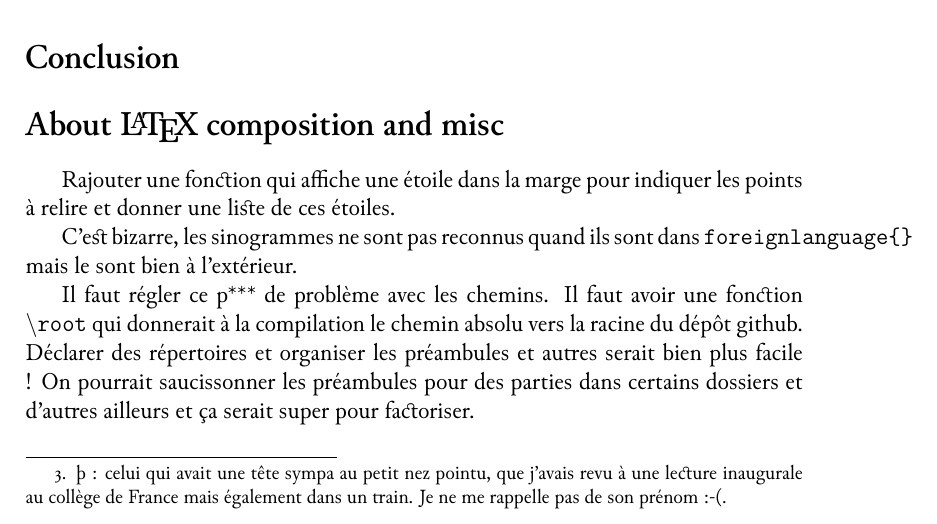
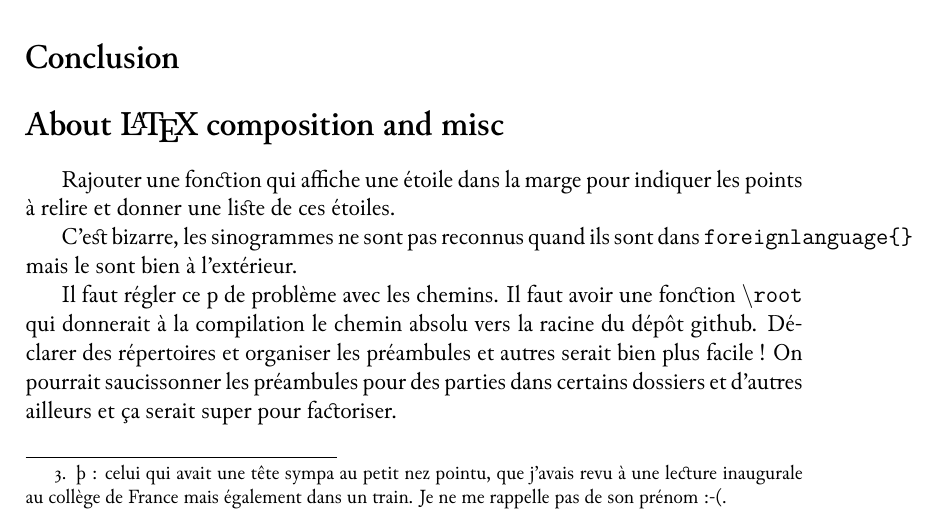
Before and after one commit to piotr-yuxuan/chinese-huawen, a LaTeX paper (tex/Articles/Articles.tex): part of page 4 of 8, cut so that both start at the same text. Compiled offline with XeLaTeX; a missing font is replaced by an installed copy or a similar font.

```diff
--- a/tex/Articles/Articles.tex
+++ b/tex/Articles/Articles.tex
@@ -48,7 +48,7 @@
 
 C'est bizarre, les sinogrammes ne sont pas reconnus quand ils sont dans \texttt{foreignlanguage\{\}} mais le sont bien à l'extérieur.
 
-Il faut régler ce p*** de problème avec les chemins. Il faut avoir une fonction \texttt{$\backslash$root} qui donnerait à la compilation le chemin absolu vers la racine du dépôt github. Déclarer des répertoires et organiser les préambules et autres serait bien plus facile ! On pourrait saucissonner les préambules pour des parties dans certains dossiers et d'autres ailleurs et ça serait super pour factoriser.
+Il faut régler ce p\*\*\* de problème avec les chemins. Il faut avoir une fonction \texttt{$\backslash$root} qui donnerait à la compilation le chemin absolu vers la racine du dépôt github. Déclarer des répertoires et organiser les préambules et autres serait bien plus facile ! On pourrait saucissonner les préambules pour des parties dans certains dossiers et d'autres ailleurs et ça serait super pour factoriser.
 
 \input{bibsection.tex}
 \end{document}
```
Also changed, not shown: README.md.
